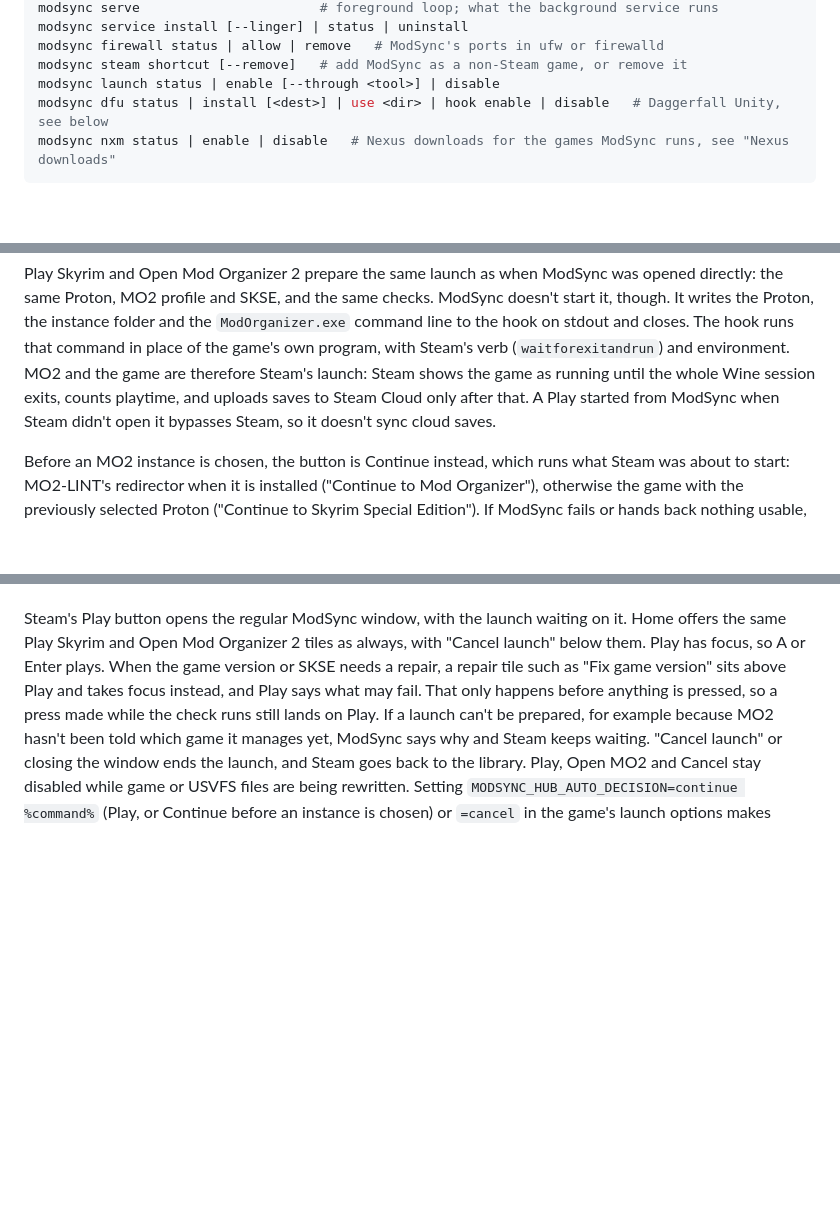
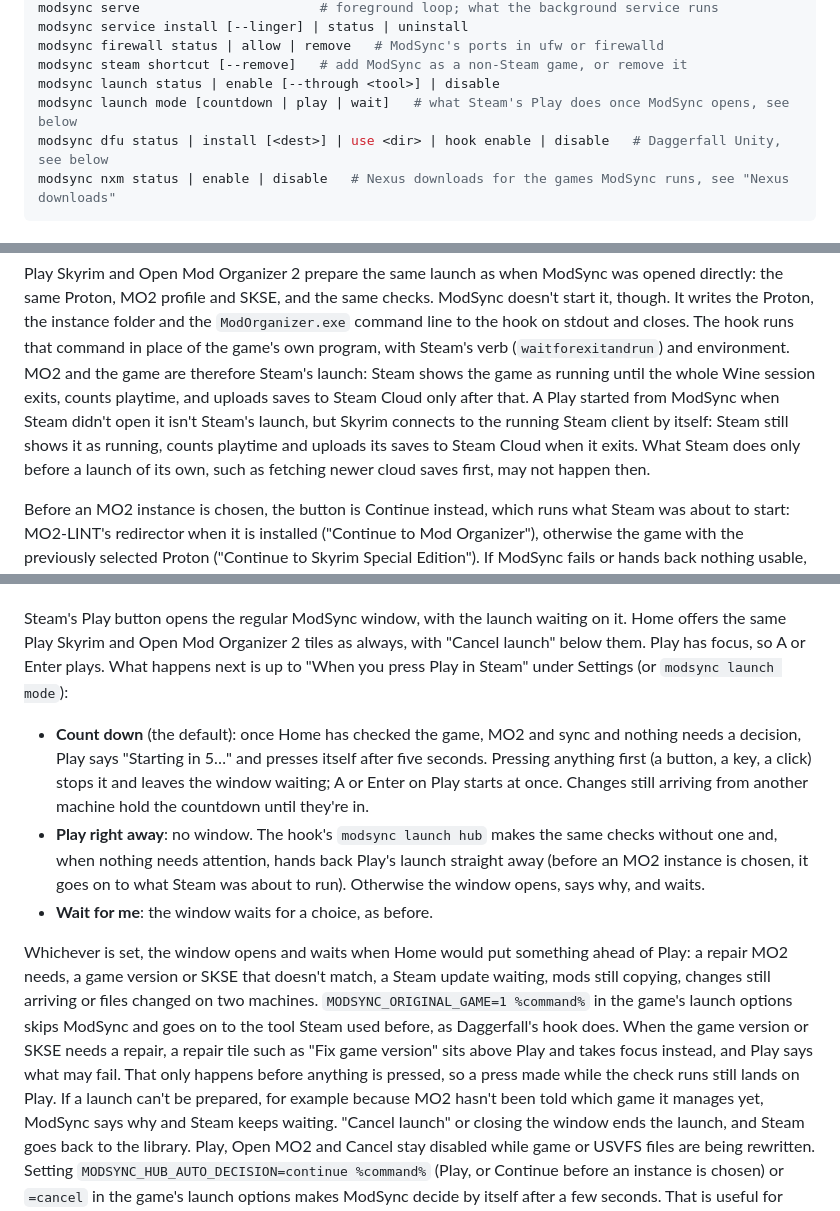
Before and after one commit to skjiisa/ModSync, a Markdown page: docs/advanced.md, 3 parts joined by grey strips. Drawn GitHub-style; blank space fills up the shorter version.

````diff
--- a/docs/advanced.md
+++ b/docs/advanced.md
@@ -176,6 +176,7 @@ modsync service install [--linger] | status | uninstall
 modsync firewall status | allow | remove   # ModSync's ports in ufw or firewalld
 modsync steam shortcut [--remove]   # add ModSync as a non-Steam game, or remove it
 modsync launch status | enable [--through <tool>] | disable
+modsync launch mode [countdown | play | wait]   # what Steam's Play does once ModSync opens, see below
 modsync dfu status | install [<dest>] | use <dir> | hook enable | disable   # Daggerfall Unity, see below
 modsync nxm status | enable | disable   # Nexus downloads for the games ModSync runs, see "Nexus downloads"
 ```
@@ -563,8 +564,11 @@ closes. The hook runs that command in place of the game's own program, with
 Steam's verb (`waitforexitandrun`) and environment. MO2 and the game are
 therefore Steam's launch: Steam shows the game as running until the whole
 Wine session exits, counts playtime, and uploads saves to Steam Cloud only
-after that. A Play started from ModSync when Steam didn't open it bypasses
-Steam, so it doesn't sync cloud saves.
+after that. A Play started from ModSync when Steam didn't open it isn't
+Steam's launch, but Skyrim connects to the running Steam client by itself:
+Steam still shows it as running, counts playtime and uploads its saves to
+Steam Cloud when it exits. What Steam does only before a launch of its own,
+such as fetching newer cloud saves first, may not happen then.
 
 Before an MO2 instance is chosen, the button is Continue instead, which runs
 what Steam was about to start: MO2-LINT's redirector when it is installed
@@ -603,6 +607,28 @@ or the background service the moment Steam closes. You can also pick "ModSync
 Steam's Play button opens the regular ModSync window, with the launch waiting
 on it. Home offers the same Play Skyrim and Open Mod Organizer 2 tiles as
 always, with "Cancel launch" below them. Play has focus, so A or Enter plays.
+What happens next is up to "When you press Play in Steam" under Settings (or
+`modsync launch mode`):
+
+- **Count down** (the default): once Home has checked the game, MO2 and
+  sync and nothing needs a decision, Play says "Starting in 5…" and presses
+  itself after five seconds. Pressing anything first (a button, a key, a
+  click) stops it and leaves the window waiting; A or Enter on Play starts
+  at once. Changes still arriving from another machine hold the countdown
+  until they're in.
+- **Play right away**: no window. The hook's `modsync launch hub` makes the
+  same checks without one and, when nothing needs attention, hands back
+  Play's launch straight away (before an MO2 instance is chosen, it goes on
+  to what Steam was about to run). Otherwise the window opens, says why, and
+  waits.
+- **Wait for me**: the window waits for a choice, as before.
+
+Whichever is set, the window opens and waits when Home would put something
+ahead of Play: a repair MO2 needs, a game version or SKSE that doesn't
+match, a Steam update waiting, mods still copying, changes still arriving or
+files changed on two machines. `MODSYNC_ORIGINAL_GAME=1 %command%` in the
+game's launch options skips ModSync and goes on to the tool Steam used
+before, as Daggerfall's hook does.
 When the game version or SKSE needs a repair, a repair tile such as "Fix game
 version" sits above Play and takes focus instead, and Play says what may
 fail. That only happens before anything is pressed, so a press made while the
````
Also changed, not shown: CHANGELOG.md (+8 -0 lines), docs/ui-review/README.md (+5 -0 lines), docs/ui-review/launch-countdown.png (added), 16 other files.
